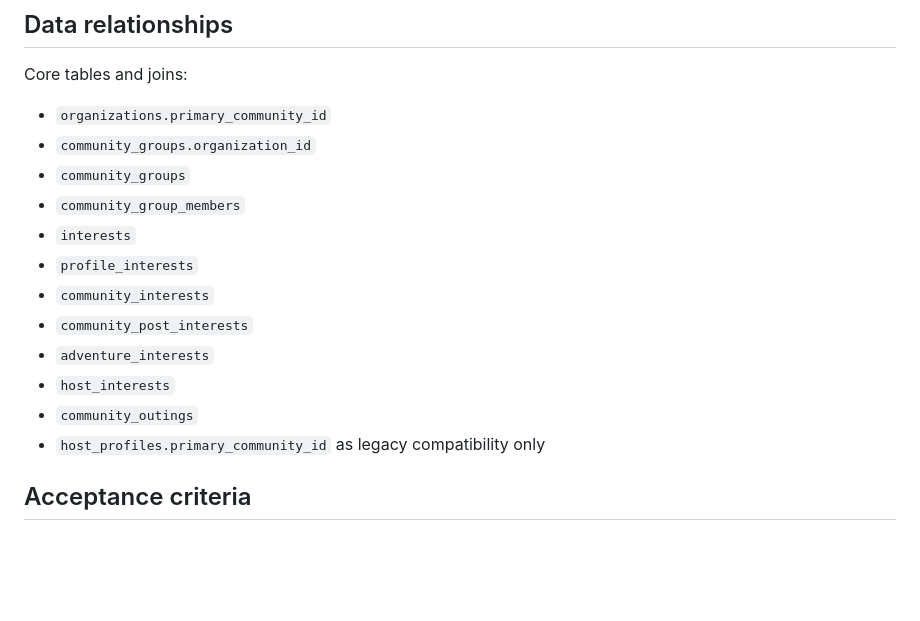
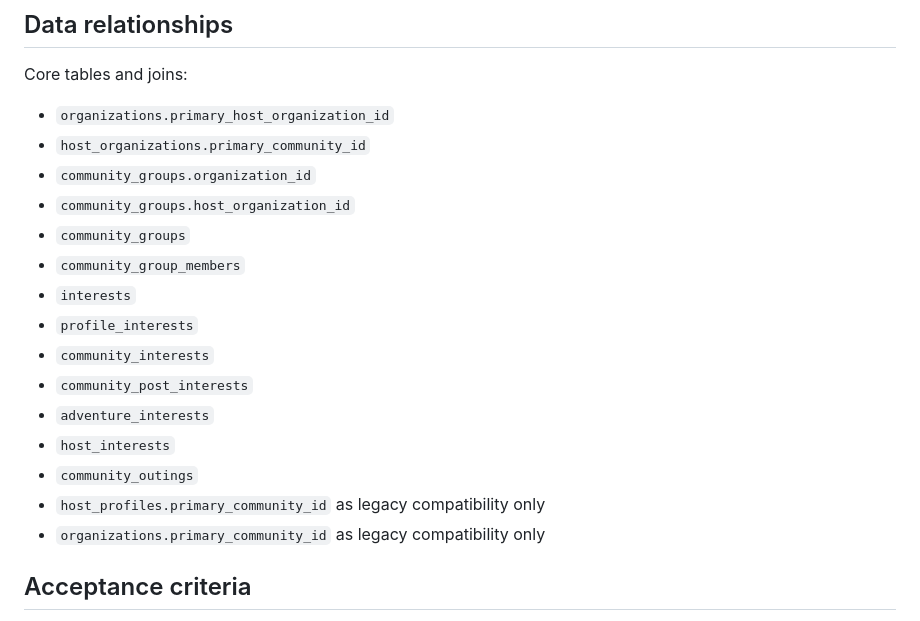
Before and after one commit to melanatedadventurersfl-star/ProjectGroundwork, a Markdown page: docs/specs/outpost-community-model-v2.md, the part around one of its changes. Drawn GitHub-style; blank space fills up the shorter version.

```diff
--- a/docs/specs/outpost-community-model-v2.md
+++ b/docs/specs/outpost-community-model-v2.md
@@ -132,8 +142,10 @@ Community-only visibility continues to define who can open the event.
 
 Core tables and joins:
 
-- `organizations.primary_community_id`
+- `organizations.primary_host_organization_id`
+- `host_organizations.primary_community_id`
 - `community_groups.organization_id`
+- `community_groups.host_organization_id`
 - `community_groups`
 - `community_group_members`
 - `interests`
@@ -144,6 +156,7 @@ Core tables and joins:
 - `host_interests`
 - `community_outings`
 - `host_profiles.primary_community_id` as legacy compatibility only
+- `organizations.primary_community_id` as legacy compatibility only
 
 ## Acceptance criteria
 
```
Also changed, not shown: other parts of docs/specs/outpost-community-model-v2.md (+28 -15 lines).
